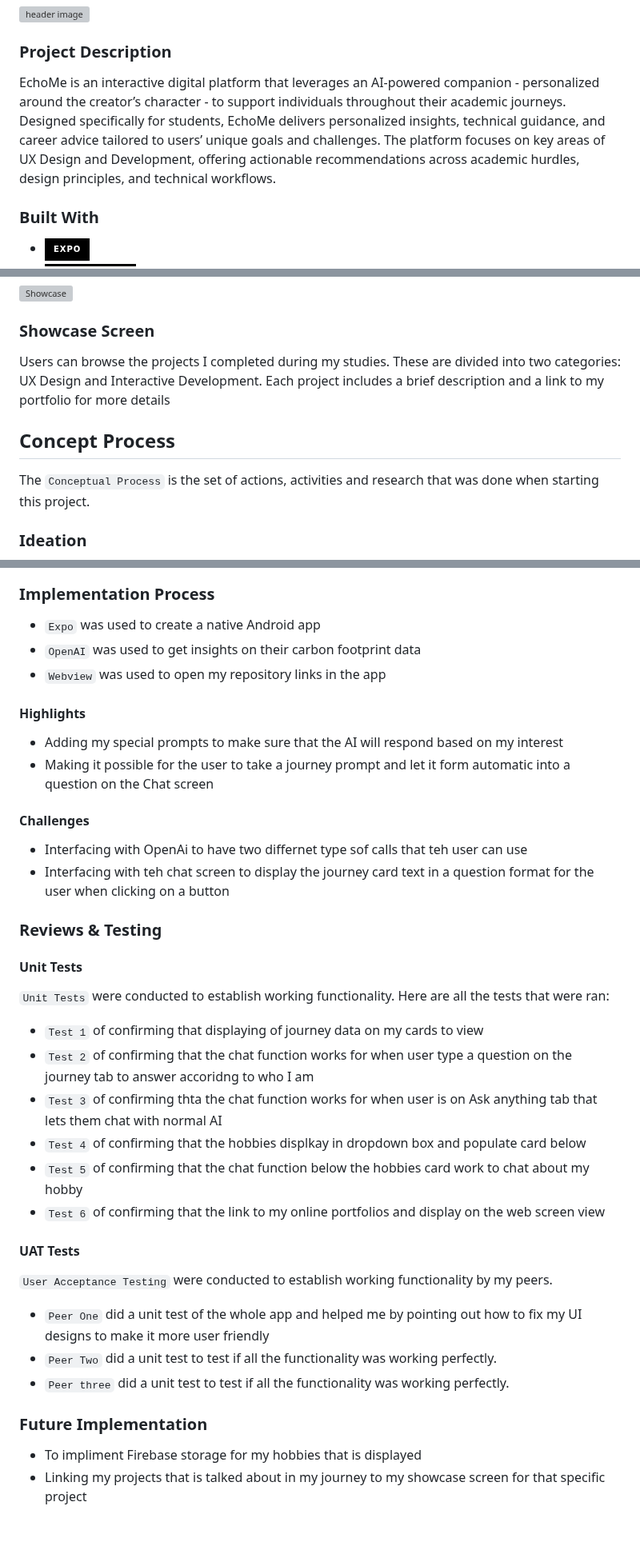
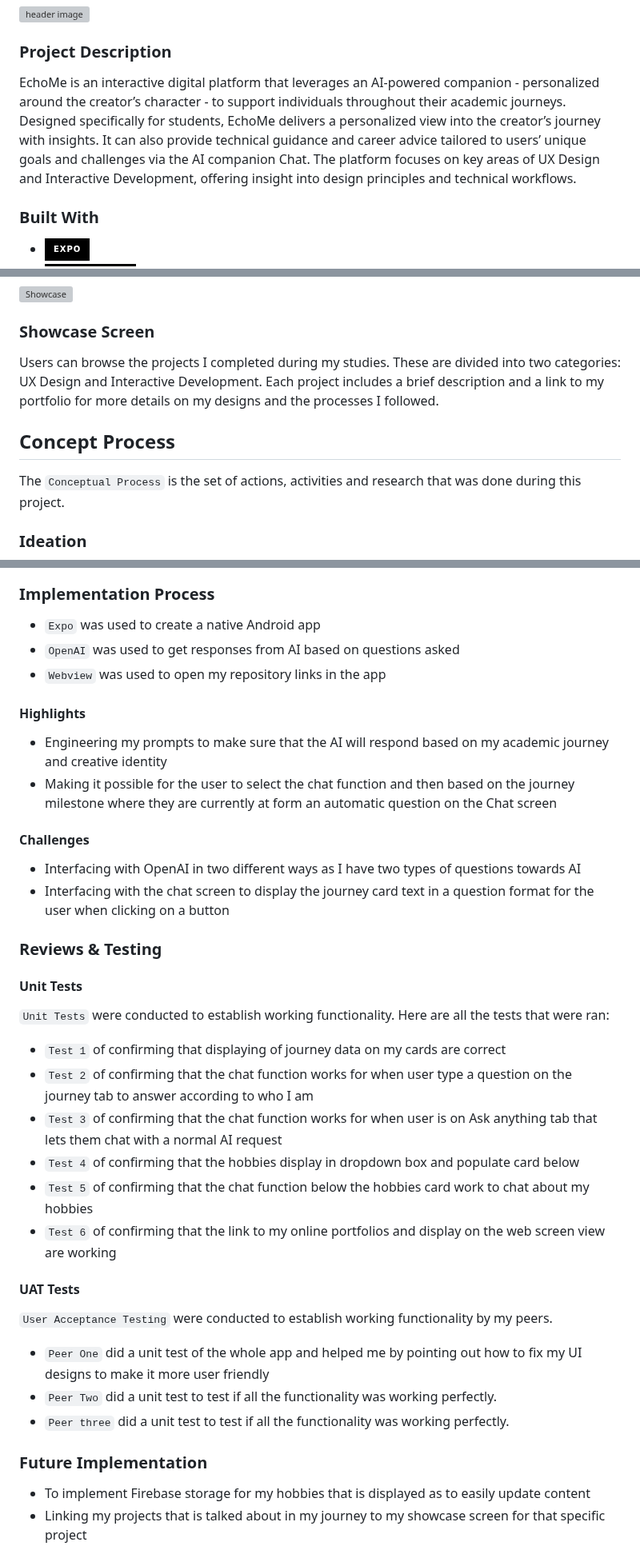
Before and after one commit to DupieM/DuPlessisMarine_221326_EchoMe, a Markdown page: README.md, 3 parts joined by grey strips. Shown at 80% size. GitHub-like rendering; badges without logos; blank space fills up the shorter version; grey boxes are pictures that could not be loaded.

```diff
--- a/README.md
+++ b/README.md
@@ -66,7 +65,7 @@
 
 ### Project Description
 
-EchoMe is an interactive digital platform that leverages an AI-powered companion - personalized around the creator’s character - to support individuals throughout their academic journeys. Designed specifically for students, EchoMe delivers personalized insights, technical guidance, and career advice tailored to users’ unique goals and challenges. The platform focuses on key areas of UX Design and Development, offering actionable recommendations across academic hurdles, design principles, and technical workflows.
+EchoMe is an interactive digital platform that leverages an AI-powered companion - personalized around the creator’s character - to support individuals throughout their academic journeys. Designed specifically for students, EchoMe delivers a personalized view into the creator’s journey with insights. It can also provide technical guidance and career advice tailored to users’ unique goals and challenges via the AI companion Chat. The platform focuses on key areas of UX Design and Interactive Development, offering insight into design principles and technical workflows.
 
 ### Built With
 
@@ -175,13 +174,13 @@ This screen showcases my personal hobbies. Users can also engage in a conversati
 
 ### Showcase Screen
 
-Users can browse the projects I completed during my studies. These are divided into two categories: UX Design and Interactive Development. Each project includes a brief description and a link to my portfolio for more details
+Users can browse the projects I completed during my studies. These are divided into two categories: UX Design and Interactive Development. Each project includes a brief description and a link to my portfolio for more details on my designs and the processes I followed.
 
 <!-- CONCEPT PROCESS -->
 <!-- Briefly explain your concept ideation process -->
 ## Concept Process
 
-The `Conceptual Process` is the set of actions, activities and research that was done when starting this project.
+The `Conceptual Process` is the set of actions, activities and research that was done during this project.
 
 ### Ideation
 
@@ -210,18 +209,18 @@ The `Development Process` is the technical implementations and functionality don
 <!-- stipulate all of the functionality you included in the project -->
 
 * `Expo` was used to create a native Android app
-* `OpenAI` was used to get insights on their carbon footprint data
+* `OpenAI` was used to get responses from AI based on questions asked
 * `Webview` was used to open my repository links in the app
 
 #### Highlights
 <!-- stipulated the highlight you experienced with the project -->
-* Adding my special prompts to make sure that the AI will respond based on my interest
-* Making it possible for the user to take a journey prompt and let it form automatic into a question on the Chat screen
+* Engineering my prompts to make sure that the AI will respond based on my academic journey and creative identity
+* Making it possible for the user to select the chat function and then based on the journey milestone where they are currently at form an automatic question on the Chat screen
 
 #### Challenges
 <!-- stipulated the challenges you faced with the project and why you think you faced it or how you think you'll solve it (if not solved) -->
-* Interfacing with OpenAi to have two differnet type sof calls that teh user can use
-* Interfacing with teh chat screen to display the journey card text in a question format for the user when clicking on a button
+* Interfacing with OpenAI in two different ways as I have two types of  questions towards AI
+* Interfacing with the chat screen to display the journey card text in a question format for the user when clicking on a button
 
 ### Reviews & Testing
 <!-- stipulate how you've conducted testing in the form of peer reviews, feedback and also functionality testing, like unit tests (if applicable) -->
@@ -230,12 +229,12 @@ The `Development Process` is the technical implementations and functionality don
 
 `Unit Tests` were conducted to establish working functionality. Here are all the tests that were ran:
 
-* `Test 1` of confirming that displaying of journey data on my cards to view
-* `Test 2` of confirming that the chat function works for when user type a question on the journey tab to answer accoridng to who I am
-* `Test 3` of confirming thta the chat function works for when user is on Ask anything tab that lets them chat with normal AI
-* `Test 4` of confirming that the hobbies displkay in dropdown box and populate card below
-* `Test 5` of confirming that the chat function below the hobbies card work to chat about my hobby
-* `Test 6` of confirming that the link to my online portfolios and display on the web screen view
+* `Test 1` of confirming that displaying of journey data on my cards are correct
+* `Test 2` of confirming that the chat function works for when user type a question on the journey tab to answer according to who I am
+* `Test 3` of confirming that the chat function works for when user is on Ask anything tab that lets them chat with a normal AI request
+* `Test 4` of confirming that the hobbies display in dropdown box and populate card below
+* `Test 5` of confirming that the chat function below the hobbies card work to chat about my hobbies
+* `Test 6` of confirming that the link to my online portfolios and display on the web screen view are working
 
 #### UAT Tests
 
@@ -244,10 +243,11 @@ The `Development Process` is the technical implementations and functionality don
 * `Peer One` did a unit test of the whole app and helped me by pointing out how to fix my UI designs to make it more user friendly
 * `Peer Two` did a unit test to test if all the functionality was working perfectly.
 * `Peer three` did a unit test to test if all the functionality was working perfectly.
+
 ### Future Implementation
 <!-- stipulate functionality and improvements that can be implemented in the future. -->
 
-* To impliment Firebase storage for my hobbies that is displayed
+* To implement Firebase storage for my hobbies that is displayed as to easily update content
 * Linking my projects that is talked about in my journey to my showcase screen for that specific project
 
 <!-- MOCKUPS -->
```
Also changed, not shown: other parts of README.md (+8 -7 lines).
